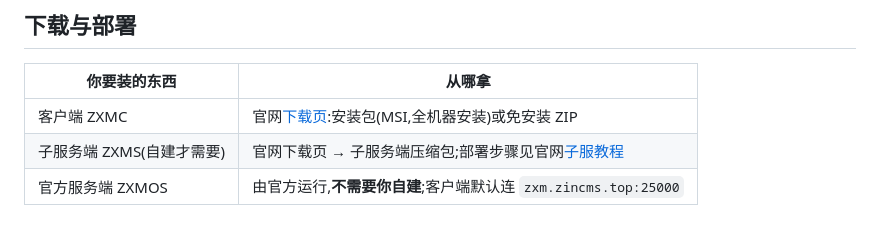
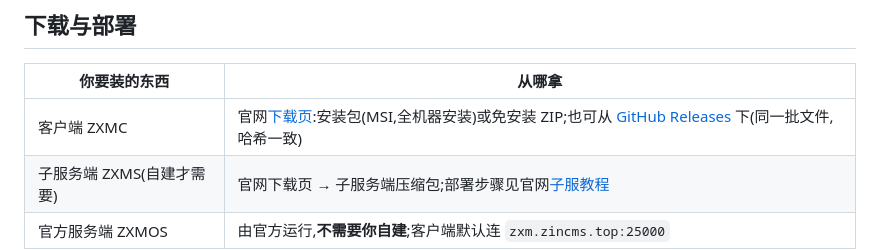
Before and after one commit to weiqi114514/ZincXManager, a Markdown page: README.md, the part around one of its changes. Drawn GitHub-style.

Commit message:
README:官网补端口 10,下载补 GitHub Releases 源

```diff
--- a/README.md
+++ b/README.md
@@ -36,7 +36,7 @@
 
 | 你要装的东西 | 从哪拿 |
 | --- | --- |
-| 客户端 ZXMC | 官网[下载页](http://zxm.zincms.top:10/download.html):安装包(MSI,全机器安装)或免安装 ZIP |
+| 客户端 ZXMC | 官网[下载页](http://zxm.zincms.top:10/download.html):安装包(MSI,全机器安装)或免安装 ZIP;也可从 [GitHub Releases](https://github.com/weiqi114514/ZincXManager/releases) 下(同一批文件,哈希一致) |
 | 子服务端 ZXMS(自建才需要) | 官网下载页 → 子服务端压缩包;部署步骤见官网[子服教程](http://zxm.zincms.top:10/zxms.html) |
 | 官方服务端 ZXMOS | 由官方运行,**不需要你自建**;客户端默认连 `zxm.zincms.top:25000` |
 
```
Also changed, not shown: other parts of README.md (+1 -1 lines).
